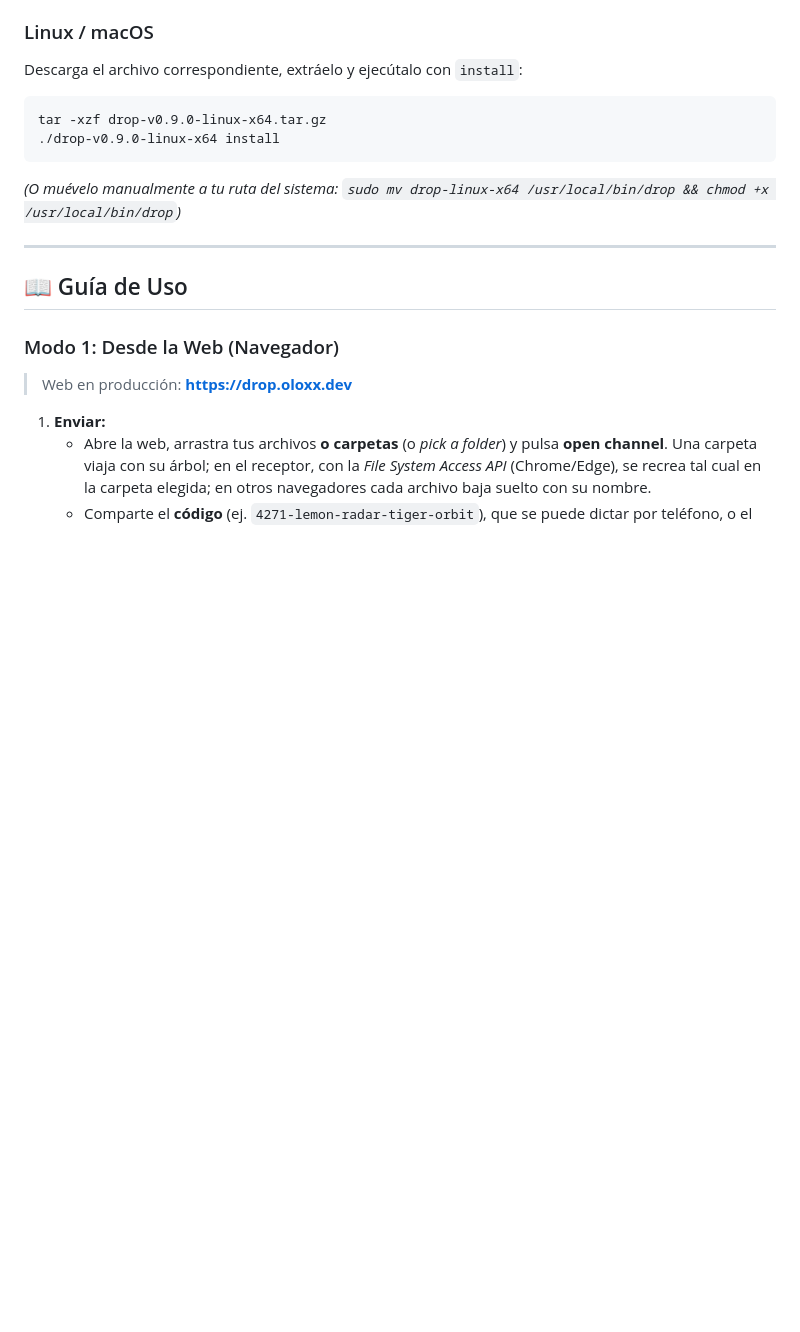
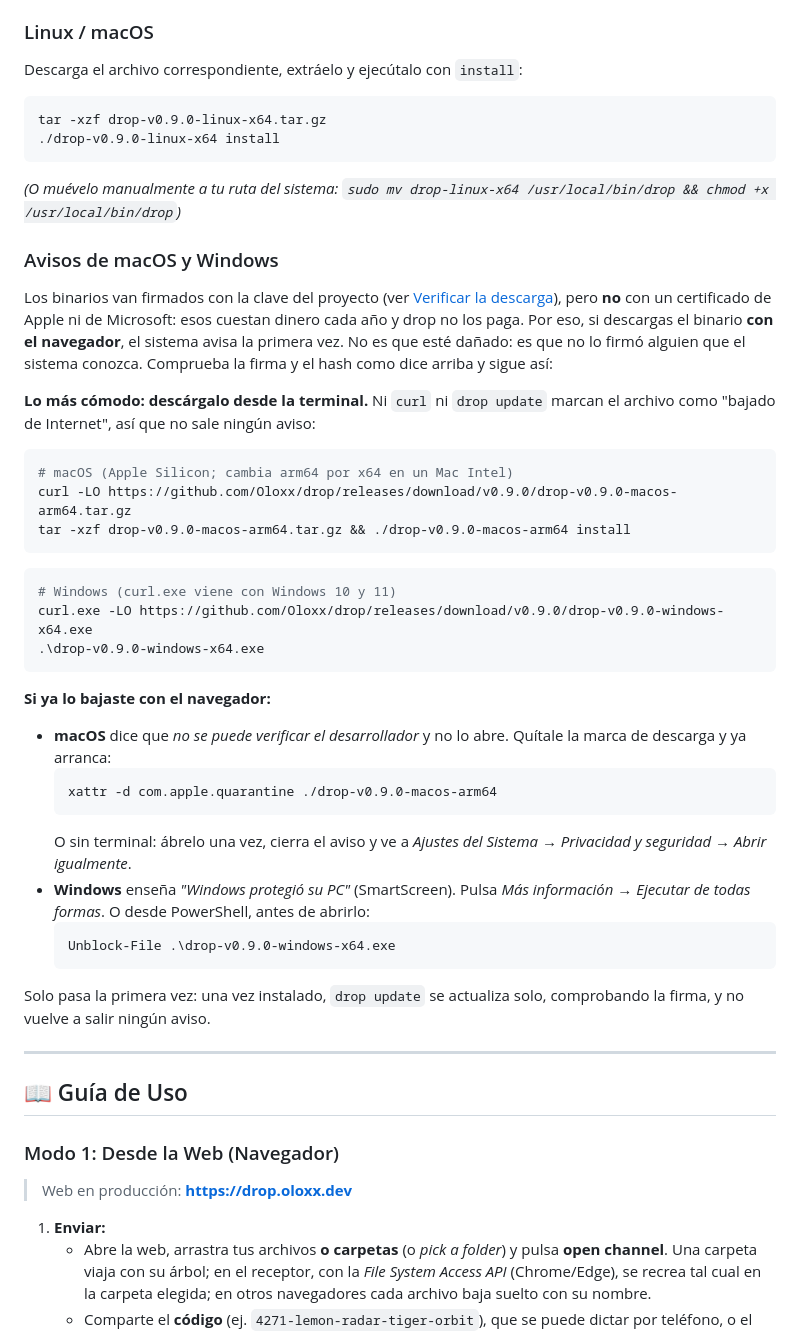
Before and after one commit to Oloxx/drop, a Markdown page: README.md, the part around the change. Rendered like a GitHub page; blank space fills up the shorter version.

Commit message:
docs: avisos de Gatekeeper y SmartScreen en vez de pagar certificados
Los binarios siguen sin certificado de Apple ni de Microsoft, a propósito:
cuestan dinero cada año. La firma que dice quién los publicó es la
minisign del `SHA256SUMS`. El README explica cómo pasar el aviso de cada
sistema cuando el binario se baja con el navegador y recomienda bajarlo
con `curl`, que no lo marca y no provoca ninguno. La parte de #24 que sí
hacía falta (quitar la firma, inyectar y volver a firmar ad hoc, y
`build:macos-x64`) ya estaba hecha.

Closes #24
Closes #57

Co-Authored-By: Claude Opus 5.5 <noreply@anthropic.com>

````diff
--- a/README.md
+++ b/README.md
@@ -87,6 +87,47 @@ tar -xzf drop-v0.9.0-linux-x64.tar.gz
 ./drop-v0.9.0-linux-x64 install
 ```
 *(O muévelo manualmente a tu ruta del sistema: `sudo mv drop-linux-x64 /usr/local/bin/drop && chmod +x /usr/local/bin/drop`)*
+
+### Avisos de macOS y Windows
+
+Los binarios van firmados con la clave del proyecto (ver [Verificar la descarga](#verificar-la-descarga)),
+pero **no** con un certificado de Apple ni de Microsoft: esos cuestan dinero cada año y drop no los
+paga. Por eso, si descargas el binario **con el navegador**, el sistema avisa la primera vez. No
+es que esté dañado: es que no lo firmó alguien que el sistema conozca. Comprueba la firma y el
+hash como dice arriba y sigue así:
+
+**Lo más cómodo: descárgalo desde la terminal.** Ni `curl` ni `drop update` marcan el archivo como
+"bajado de Internet", así que no sale ningún aviso:
+
+```bash
+# macOS (Apple Silicon; cambia arm64 por x64 en un Mac Intel)
+curl -LO https://github.com/Oloxx/drop/releases/download/v0.9.0/drop-v0.9.0-macos-arm64.tar.gz
+tar -xzf drop-v0.9.0-macos-arm64.tar.gz && ./drop-v0.9.0-macos-arm64 install
+```
+
+```powershell
+# Windows (curl.exe viene con Windows 10 y 11)
+curl.exe -LO https://github.com/Oloxx/drop/releases/download/v0.9.0/drop-v0.9.0-windows-x64.exe
+.\drop-v0.9.0-windows-x64.exe
+```
+
+**Si ya lo bajaste con el navegador:**
+
+* **macOS** dice que *no se puede verificar el desarrollador* y no lo abre. Quítale la marca de
+  descarga y ya arranca:
+  ```bash
+  xattr -d com.apple.quarantine ./drop-v0.9.0-macos-arm64
+  ```
+  O sin terminal: ábrelo una vez, cierra el aviso y ve a *Ajustes del Sistema → Privacidad y
+  seguridad → Abrir igualmente*.
+* **Windows** enseña *"Windows protegió su PC"* (SmartScreen). Pulsa *Más información →
+  Ejecutar de todas formas*. O desde PowerShell, antes de abrirlo:
+  ```powershell
+  Unblock-File .\drop-v0.9.0-windows-x64.exe
+  ```
+
+Solo pasa la primera vez: una vez instalado, `drop update` se actualiza solo, comprobando la
+firma, y no vuelve a salir ningún aviso.
 
 ---
 
````
Also changed, not shown: CHANGELOG.md (+7 -0 lines), ROADMAP.md (+7 -3 lines).
